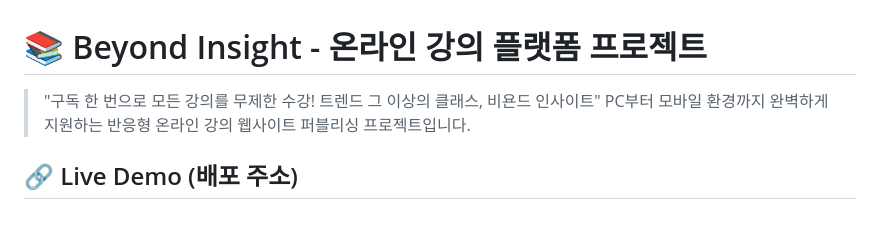
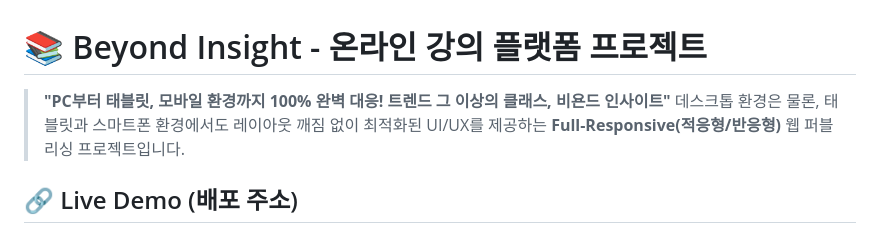
Before and after one commit to go2ray/beyound-online-class, a Markdown page: README.md, the part around the change. GitHub-like rendering.

Commit message:
README.md 수정

```diff
--- a/README.md
+++ b/README.md
@@ -1,7 +1,7 @@
 # 📚 Beyond Insight - 온라인 강의 플랫폼 프로젝트
 
-> "구독 한 번으로 모든 강의를 무제한 수강! 트렌드 그 이상의 클래스, 비욘드 인사이트"
-> PC부터 모바일 환경까지 완벽하게 지원하는 반응형 온라인 강의 웹사이트 퍼블리싱 프로젝트입니다.
+> **"PC부터 태블릿, 모바일 환경까지 100% 완벽 대응! 트렌드 그 이상의 클래스, 비욘드 인사이트"**
+> 데스크톱 환경은 물론, 태블릿과 스마트폰 환경에서도 레이아웃 깨짐 없이 최적화된 UI/UX를 제공하는 **Full-Responsive(적응형/반응형)** 웹 퍼블리싱 프로젝트입니다.
 
 ## 🔗 Live Demo (배포 주소)
 - **Netlify 배포 링크:**
```
